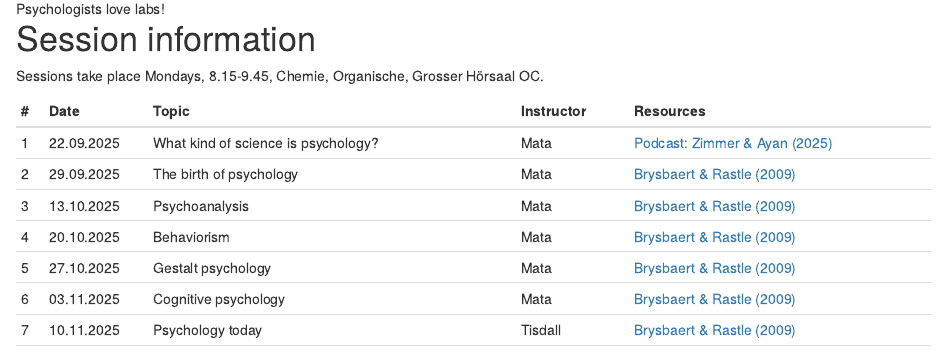
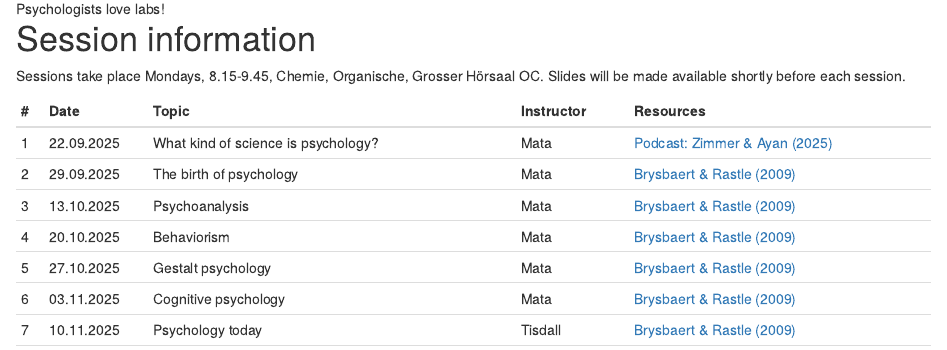
Before and after one commit to matarui/HISTPSY_HS25, an R Markdown document (index.Rmd): the page in a window 1100 px wide, from 600 px down. Rendered offline with R 4.5, knitr and Pandoc, with nearby package versions; drawn as R Markdown's standard HTML page in place of the format the file asks for.

Commit message:
update index

```diff
--- a/index.Rmd
+++ b/index.Rmd
@@ -22,6 +22,7 @@
 # Session information
 
 Sessions take place Mondays, 8.15-9.45, Chemie, Organische, Grosser Hörsaal OC.
+Slides will be made available shortly before each session.
 
 ::: l-body
 | # | Date       | Topic                               | Instructor | Resources                     |
```
Also changed, not shown: docs/search.json, 1 other file.
